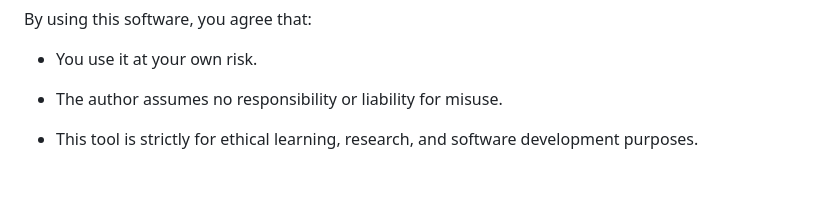
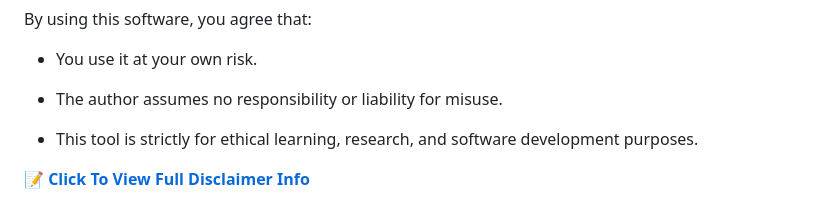
Before and after one commit to KevinTrinh1227/MGH-SmartBook-Concept-Solver-Extension, a Markdown page: README.md, the part around the change. Rendered like a GitHub page; blank space fills up the shorter version.

```diff
--- a/README.md
+++ b/README.md
@@ -178,3 +178,5 @@ By using this software, you agree that:
 - The author assumes no responsibility or liability for misuse.
 
 - This tool is strictly for ethical learning, research, and software development purposes.
+
+<strong>[📝 Click To View Full Disclaimer Info](./DISCLAIMER.md)</strong>
```
